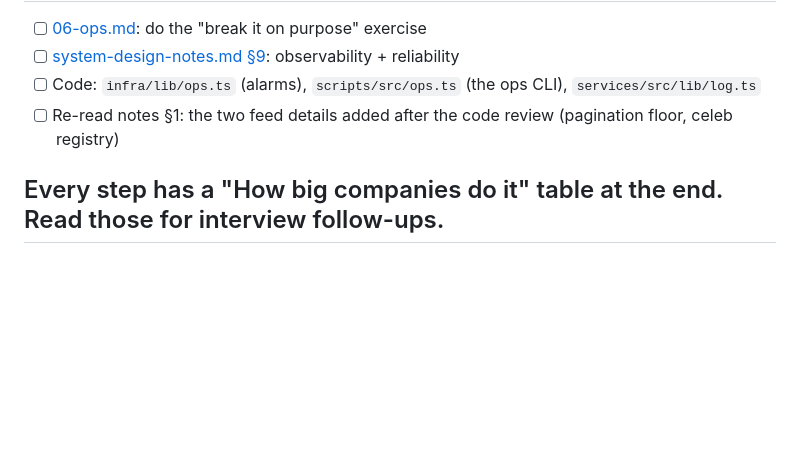
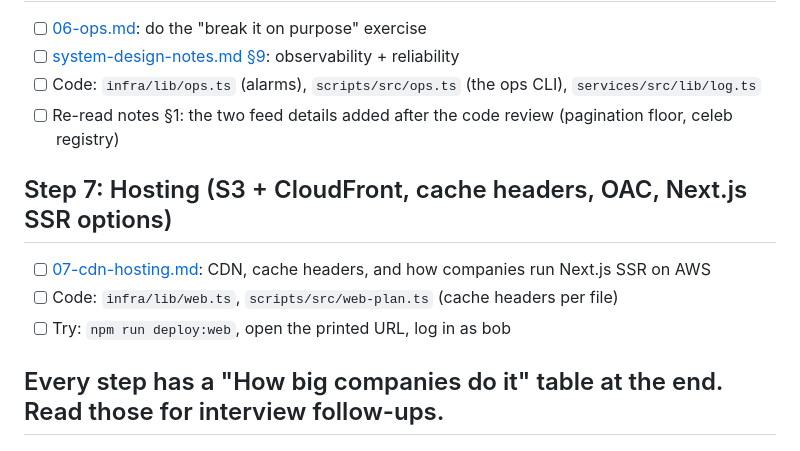
Before and after one commit to Am4nn/aws-instagram-lite, a Markdown page: docs/learn/README.md, the part around the change. Drawn GitHub-style; blank space fills up the shorter version.

```diff
--- a/docs/learn/README.md
+++ b/docs/learn/README.md
@@ -42,4 +42,9 @@ Tick boxes as you go.
 - [ ] Code: `infra/lib/ops.ts` (alarms), `scripts/src/ops.ts` (the ops CLI), `services/src/lib/log.ts`
 - [ ] Re-read notes §1: the two feed details added after the code review (pagination floor, celeb registry)
 
+## Step 7: Hosting (S3 + CloudFront, cache headers, OAC, Next.js SSR options)
+- [ ] [07-cdn-hosting.md](07-cdn-hosting.md): CDN, cache headers, and how companies run Next.js SSR on AWS
+- [ ] Code: `infra/lib/web.ts`, `scripts/src/web-plan.ts` (cache headers per file)
+- [ ] Try: `npm run deploy:web`, open the printed URL, log in as bob
+
 ## Every step has a "How big companies do it" table at the end. Read those for interview follow-ups.
```
Also changed, not shown: README.md (+31 -12 lines), docs/learn/07-cdn-hosting.md (added, +81 -0 lines), docs/learn/floci-compat.md (+2 -0 lines), docs/learn/img/07-cdn.png (added), 13 other files.
